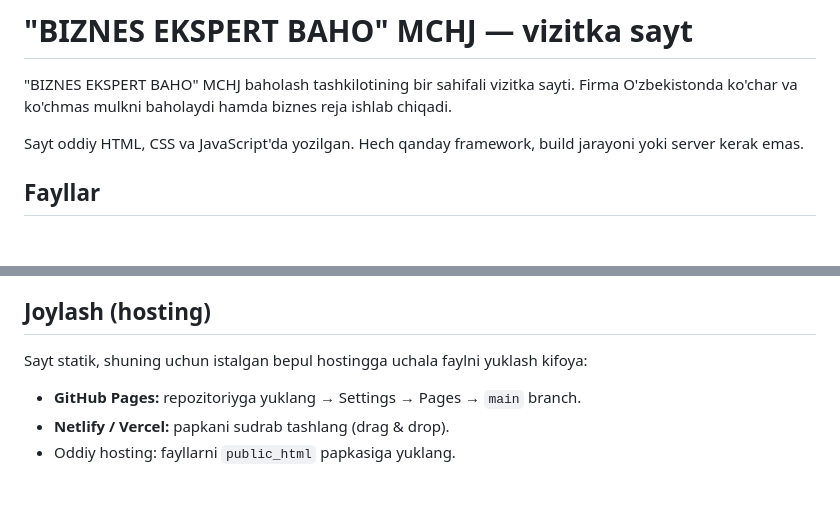
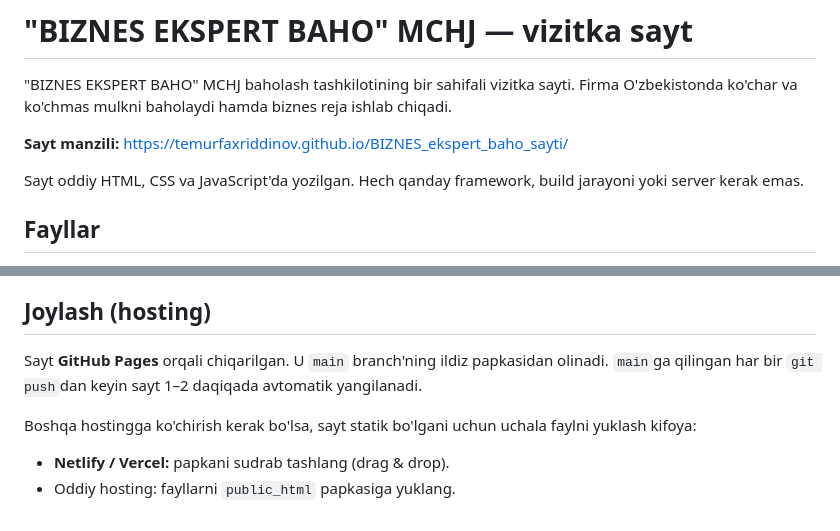
Before and after one commit to temurfaxriddinov/BIZNES_ekspert_baho_sayti, a Markdown page: README.md, 2 parts joined by grey strips. GitHub-like rendering; blank space fills up the shorter version.

Commit message:
README: GitHub Pages manzili qo'shildi
Co-Authored-By: Claude Opus 5.5 <noreply@anthropic.com>

```diff
--- a/README.md
+++ b/README.md
@@ -1,6 +1,8 @@
 # "BIZNES EKSPERT BAHO" MCHJ — vizitka sayt
 
 "BIZNES EKSPERT BAHO" MCHJ baholash tashkilotining bir sahifali vizitka sayti. Firma O'zbekistonda ko'char va ko'chmas mulkni baholaydi hamda biznes reja ishlab chiqadi.
+
+**Sayt manzili:** https://temurfaxriddinov.github.io/BIZNES_ekspert_baho_sayti/
 
 Sayt oddiy HTML, CSS va JavaScript'da yozilgan. Hech qanday framework, build jarayoni yoki server kerak emas.
 
@@ -97,8 +99,8 @@ Rang sxemasini o'zgartirish uchun shu o'zgaruvchilarni almashtirish kifoya. Dark
 
 ## Joylash (hosting)
 
-Sayt statik, shuning uchun istalgan bepul hostingga uchala faylni yuklash kifoya:
+Sayt **GitHub Pages** orqali chiqarilgan. U `main` branch'ning ildiz papkasidan olinadi. `main`ga qilingan har bir `git push`dan keyin sayt 1–2 daqiqada avtomatik yangilanadi.
 
-- **GitHub Pages:** repozitoriyga yuklang → Settings → Pages → `main` branch.
+Boshqa hostingga ko'chirish kerak bo'lsa, sayt statik bo'lgani uchun uchala faylni yuklash kifoya:
 - **Netlify / Vercel:** papkani sudrab tashlang (drag & drop).
 - Oddiy hosting: fayllarni `public_html` papkasiga yuklang.
```
